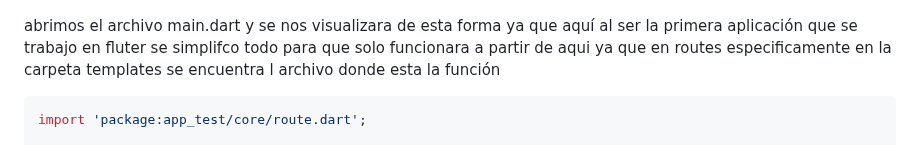
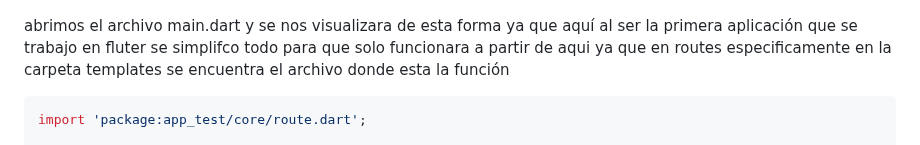
Before and after one commit to LuisFer27/app_test, a Markdown page: README.md, the part around the change. GitHub-like rendering.

Commit message:
corrección ortografía

````diff
--- a/README.md
+++ b/README.md
@@ -33,7 +33,7 @@ Paso 5 abriremos la carpeta lib y nos dirigiremos al archivo main .dart
 
 ![1716255777424](image/README/1716255777424.png)
 
-abrimos el archivo main.dart y se nos visualizara de esta forma ya que aquí al ser la primera aplicación que se trabajo en fluter se simplifco todo para que solo funcionara a partir de aqui ya que en routes especificamente en la carpeta templates se encuentra l archivo donde esta la función
+abrimos el archivo main.dart y se nos visualizara de esta forma ya que aquí al ser la primera aplicación que se trabajo en fluter se simplifco todo para que solo funcionara a partir de aqui ya que en routes especificamente en la carpeta templates se encuentra el archivo donde esta la función
 
 ```dart
 import 'package:app_test/core/route.dart';
````
